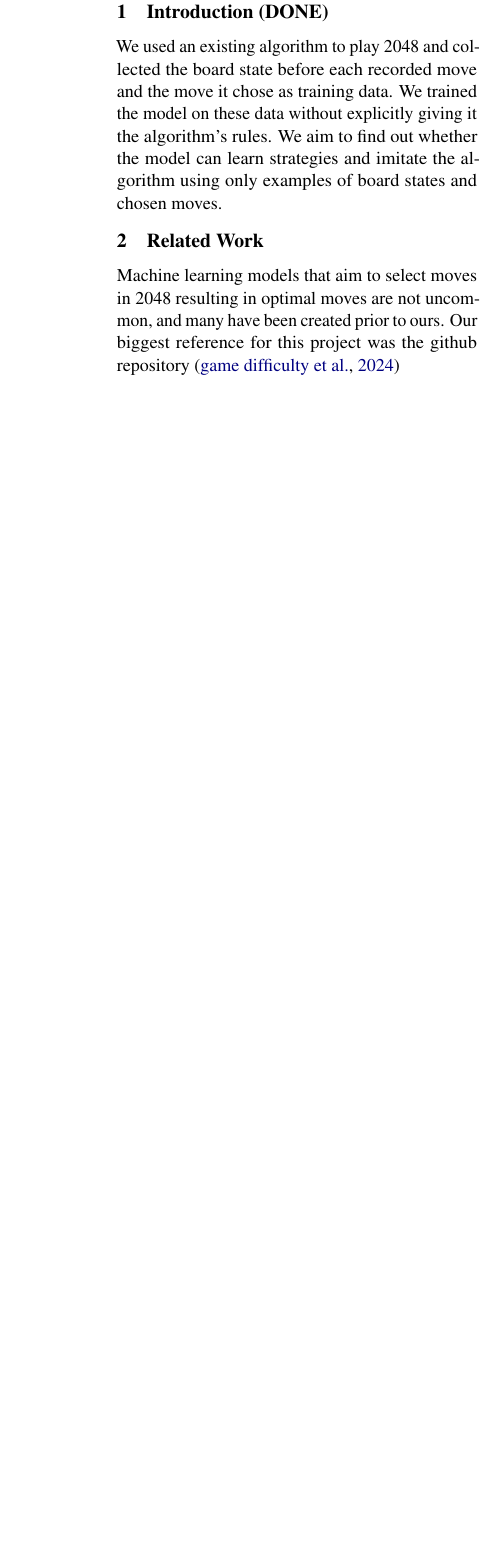
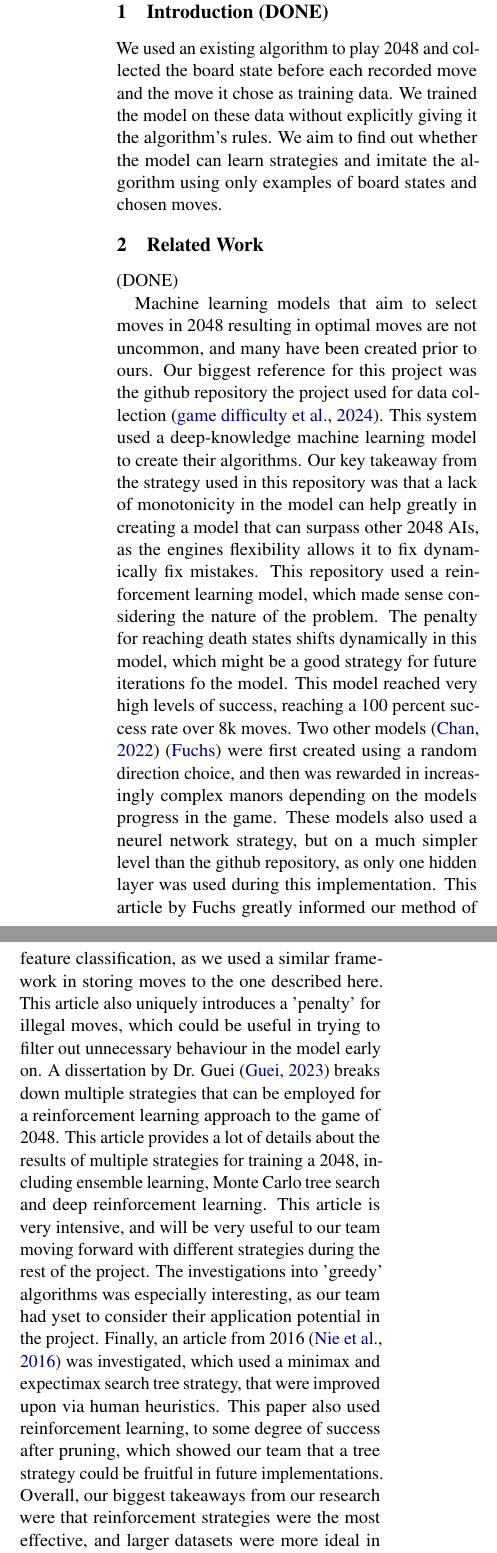
Before and after one commit to SuzanneA-lab/2048_ML_Project, a LaTeX document (docs/Proposal LaTeX/main.tex): part of one column of page 1 of 3 before the commit and two parts of the columns of page 1 of 4 after it, the two joined at a grey line, cut so that both start at the same text, the shorter picture padded with empty space. Compiled offline with pdfLaTeX.

Commit message:
Added related work

```diff
--- a/docs/Proposal LaTeX/main.tex
+++ b/docs/Proposal LaTeX/main.tex
@@ -79,11 +79,10 @@
 
 We used an existing algorithm to play 2048 and collected the board state before each recorded move and the move it chose as training data. We trained the model on these data without explicitly giving it the algorithm's rules. We aim to find out whether the model can learn strategies and imitate the algorithm using only examples of board states and chosen moves.
 
-\section{Related Work}
+\section{Related Work} (DONE)
 
 %Here, talk about the related work you encountered for your approach. Cite at least 5 references. Refer to item 2. No one has done exactly your task? Write about the most similar thing you can find. This should be around 0.25-0.5 pages.
-Machine learning models that aim to select moves in 2048 resulting in optimal moves are not uncommon, and many have been created prior to ours. Our biggest reference for this project was the github repository \citep{game-difficulty_Narwhal_Sitiyou_2024}
-
+Machine learning models that aim to select moves in 2048 resulting in optimal moves are not uncommon, and many have been created prior to ours. Our biggest reference for this project was the github repository the project used for data collection \citep{game-difficulty_Narwhal_Sitiyou_2024}. This system used a deep-knowledge machine learning model to create their algorithms. Our key takeaway from the strategy used in this repository was that a lack of monotonicity in the model can help greatly in creating a model that can surpass other 2048 AIs, as the engines flexibility allows it to fix dynamically fix mistakes. This repository used a reinforcement learning model, which made sense considering the nature of the problem. The penalty for reaching death states shifts dynamically in this model, which might be a good strategy for future iterations fo the model. This model reached very high levels of success, reaching a 100 percent success rate over 8k moves. Two other models \citep{Chan_2022} \citep{Fuchs} were first created using a random direction choice, and then was rewarded in increasingly complex manors depending on the models progress in the game. These models also used a neurel network strategy, but on a much simpler level than the github repository, as only one hidden layer was used during this implementation. This article by Fuchs greatly informed our method of feature classification, as we used a similar framework in storing moves to the one described here. This article also uniquely introduces a 'penalty' for illegal moves, which could be useful in trying to filter out unnecessary behaviour in the model early on. A dissertation by Dr. Guei \citep{Guei_2023} breaks down multiple strategies that can be employed for a reinforcement learning approach to the game of 2048. This article provides a lot of details about the results of multiple strategies for training a 2048, including ensemble learning, Monte Carlo tree search and deep reinforcement learning. This article is very intensive, and will be very useful to our team moving forward with different strategies during the rest of the project. The investigations into 'greedy' algorithms was especially interesting, as our team had yset to consider their application potential in the project. Finally, an article from 2016 \citep{Yun_Nie_Wenqi_Hou_Yicheng_2016} was investigated, which used a minimax and expectimax search tree strategy, that were improved upon via human heuristics. This paper also used reinforcement learning, to some degree of success after pruning, which showed our team that a tree strategy could be fruitful in future implementations. Overall, our biggest takeaways from our research were that reinforcement strategies were the most effective, and larger datasets were more ideal in getting more accurate results.
 
 \section{Dataset (DONE)}
 
```
Also changed, not shown: docs/Proposal LaTeX/2048_confusion_matrix.pdf (added), docs/Proposal LaTeX/main.pdf, docs/Proposal LaTeX/main.tex (6 more changed lines), 1 other file.
